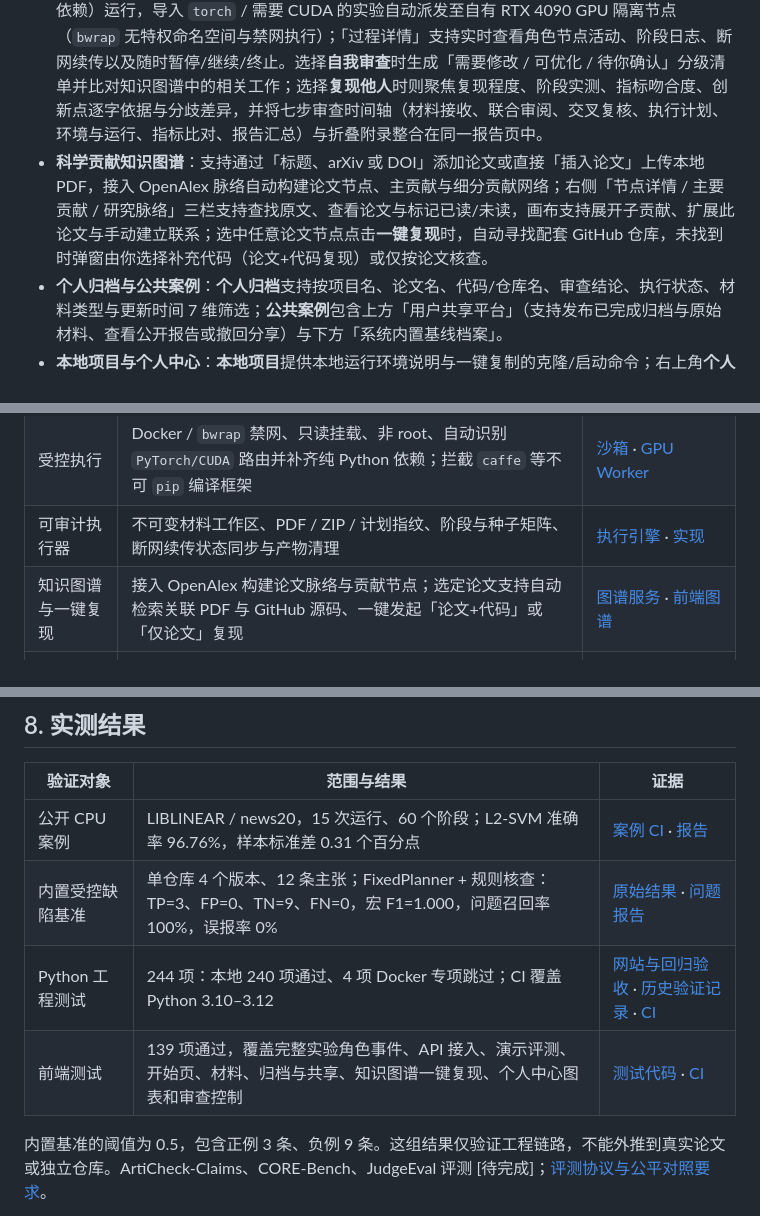
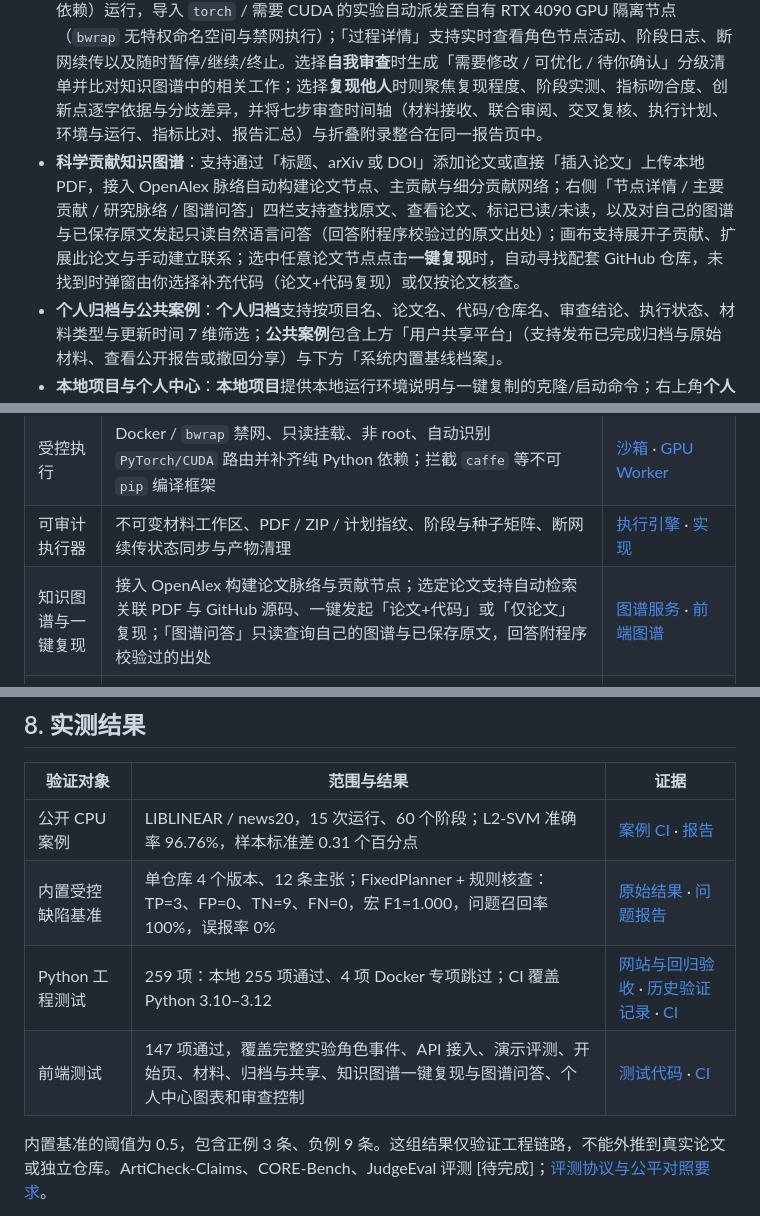
Before and after one commit to Gump111458785/ArtiCheck, a Markdown page: README.md, 3 parts joined by grey strips. Drawn GitHub-style.

Commit message:
feat(kg): add read-only graph Q&A with citation verification and DeepSeek tools compatibility fix

```diff
--- a/README.md
+++ b/README.md
@@ -94,7 +94,7 @@ python -m articheck run --task examples/task.json --output runs/provider-api \
 
 - **开始与帮助**：开始页提供「准备材料 → 选择审查目的 → 执行并审查证据」引导、项目列表入口与右侧 4 个案例轮播（LIBLINEAR、ResNet-110、GAT-Variant、QLoRA-Adapter）的四层验收卡片；帮助页提供四步操作指南与内置样例入口。
 - **在线审查（材料管理 → 过程详情 → 最终报告）**：支持上传论文 PDF（最大 `20 MB` / `150 页`）、代码 ZIP（最大 `100 MB`），或绑定公开 GitHub 仓库。普通脚本在 E2B 隔离沙箱（自动补齐缺失依赖）运行，导入 `torch` / 需要 CUDA 的实验自动派发至自有 RTX 4090 GPU 隔离节点（`bwrap` 无特权命名空间与禁网执行）；「过程详情」支持实时查看角色节点活动、阶段日志、断网续传以及随时暂停/继续/终止。选择**自我审查**时生成「需要修改 / 可优化 / 待你确认」分级清单并比对知识图谱中的相关工作；选择**复现他人**时则聚焦复现程度、阶段实测、指标吻合度、创新点逐字依据与分歧差异，并将七步审查时间轴（材料接收、联合审阅、交叉复核、执行计划、环境与运行、指标比对、报告汇总）与折叠附录整合在同一报告页中。
-- **科学贡献知识图谱**：支持通过「标题、arXiv 或 DOI」添加论文或直接「插入论文」上传本地 PDF，接入 OpenAlex 脉络自动构建论文节点、主贡献与细分贡献网络；右侧「节点详情 / 主要贡献 / 研究脉络」三栏支持查找原文、查看论文与标记已读/未读，画布支持展开子贡献、扩展此论文与手动建立联系；选中任意论文节点点击**一键复现**时，自动寻找配套 GitHub 仓库，未找到时弹窗由你选择补充代码（论文+代码复现）或仅按论文核查。
+- **科学贡献知识图谱**：支持通过「标题、arXiv 或 DOI」添加论文或直接「插入论文」上传本地 PDF，接入 OpenAlex 脉络自动构建论文节点、主贡献与细分贡献网络；右侧「节点详情 / 主要贡献 / 研究脉络 / 图谱问答」四栏支持查找原文、查看论文、标记已读/未读，以及对自己的图谱与已保存原文发起只读自然语言问答（回答附程序校验过的原文出处）；画布支持展开子贡献、扩展此论文与手动建立联系；选中任意论文节点点击**一键复现**时，自动寻找配套 GitHub 仓库，未找到时弹窗由你选择补充代码（论文+代码复现）或仅按论文核查。
 - **个人归档与公共案例**：**个人归档**支持按项目名、论文名、代码/仓库名、审查结论、执行状态、材料类型与更新时间 7 维筛选；**公共案例**包含上方「用户共享平台」（支持发布已完成归档与原始材料、查看公开报告或撤回分享）与下方「系统内置基线档案」。
 - **本地项目与个人中心**：**本地项目**提供本地运行环境说明与一键复制的克隆/启动命令；右上角**个人中心**提供自定义头像与显示名、近 7/14/30 天审查调用与实验执行量柱状图及近期项目跳转（管理员还可在此创建、重置密码或停用受邀账户）。
 
@@ -153,7 +153,7 @@ flowchart LR
 | 主张级核查 | [六角色](#roles)协作，核对指标、样本重叠和训练预算；每条判定引用 PDF 页码与源码出处，证据不足保留 `inconclusive` | [报告](docs/smoke/metric-defect-report.md) · [流水线](articheck/pipeline.py) |
 | 受控执行 | Docker / `bwrap` 禁网、只读挂载、非 root、自动识别 `PyTorch/CUDA` 路由并补齐纯 Python 依赖；拦截 `caffe` 等不可 `pip` 编译框架 | [沙箱](articheck/sandbox.py) · [GPU Worker](articheck/gpu_worker.py) |
 | 可审计执行器 | 不可变材料工作区、PDF / ZIP / 计划指纹、阶段与种子矩阵、断网续传状态同步与产物清理 | [执行引擎](docs/REPRODUCTION_ENGINE.md) · [实现](articheck/reproduction/) |
-| 知识图谱与一键复现 | 接入 OpenAlex 构建论文脉络与贡献节点；选定论文支持自动检索关联 PDF 与 GitHub 源码、一键发起「论文+代码」或「仅论文」复现 | [图谱服务](articheck/kg_service.py) · [前端图谱](web/dist/knowledge-graph.mjs) |
+| 知识图谱与一键复现 | 接入 OpenAlex 构建论文脉络与贡献节点；选定论文支持自动检索关联 PDF 与 GitHub 源码、一键发起「论文+代码」或「仅论文」复现；「图谱问答」只读查询自己的图谱与已保存原文，回答附程序校验过的出处 | [图谱服务](articheck/kg_service.py) · [前端图谱](web/dist/knowledge-graph.mjs) |
 | 归档与用户共享 | 个人归档支持 7 维条件组合检索；用户共享平台支持发布/撤回已完成复现案例及原始材料，并与系统内置基线档案对照 | [执行与归档中心](web/dist/execution-center.mjs) · [OpenAPI](web/dist/openapi.json) |
 | 训练轨迹契约 | 保留采样器提供的 token IDs、行为 log-prob 与策略版本；外部接受后的教师轨迹可导出 SFT，缺失原生 token 时拒绝 RL 导出 | [轨迹契约与测试范围](docs/TRAINING.md#5-原生训练轨迹契约) · [导出实现](articheck/training/export.py) |
 
@@ -319,8 +319,8 @@ python -m articheck run --task examples/task.json --output runs/review
 |---|---|---|
 | 公开 CPU 案例 | LIBLINEAR / news20，15 次运行、60 个阶段；L2-SVM 准确率 96.76%，样本标准差 0.31 个百分点 | [案例 CI](https://github.com/Gump111458785/ArtiCheck/actions/runs/41408434563) · [报告](web/dist/samples/liblinear-reproduction.json) |
 | 内置受控缺陷基准 | 单仓库 4 个版本、12 条主张；FixedPlanner + 规则核查：TP=3、FP=0、TN=9、FN=0，宏 F1=1.000，问题召回率 100%，误报率 0% | [原始结果](docs/smoke/metrics.json) · [问题报告](docs/smoke/metric-defect-report.md) |
-| Python 工程测试 | 244 项：本地 240 项通过、4 项 Docker 专项跳过；CI 覆盖 Python 3.10–3.12 | [网站与回归验收](docs/ONLINE_ACCEPTANCE.md) · [历史验证记录](docs/VALIDATION.md) · [CI](https://github.com/Gump111458785/ArtiCheck/actions/workflows/ci.yml) |
-| 前端测试 | 139 项通过，覆盖完整实验角色事件、API 接入、演示评测、开始页、材料、归档与共享、知识图谱一键复现、个人中心图表和审查控制 | [测试代码](tests/frontend/) · [CI](https://github.com/Gump111458785/ArtiCheck/actions/workflows/ci.yml) |
+| Python 工程测试 | 259 项：本地 255 项通过、4 项 Docker 专项跳过；CI 覆盖 Python 3.10–3.12 | [网站与回归验收](docs/ONLINE_ACCEPTANCE.md) · [历史验证记录](docs/VALIDATION.md) · [CI](https://github.com/Gump111458785/ArtiCheck/actions/workflows/ci.yml) |
+| 前端测试 | 147 项通过，覆盖完整实验角色事件、API 接入、演示评测、开始页、材料、归档与共享、知识图谱一键复现与图谱问答、个人中心图表和审查控制 | [测试代码](tests/frontend/) · [CI](https://github.com/Gump111458785/ArtiCheck/actions/workflows/ci.yml) |
 
 内置基准的阈值为 0.5，包含正例 3 条、负例 9 条。这组结果仅验证工程链路，不能外推到真实论文或独立仓库。ArtiCheck-Claims、CORE-Bench、JudgeEval 评测 [待完成]；[评测协议与公平对照要求](docs/BENCHMARKS.md)。
 
```
Also changed, not shown: other parts of README.md (+1 -1 lines), docs/ONLINE_WORKBENCH.md (+16 -0 lines), docs/assets/kg-ask-answered-1280.png (added), docs/assets/kg-ask-answered-390.png (added), docs/assets/kg-ask-idle-1280.png (added), docs/assets/kg-ask-idle-390.png (added), docs/assets/kg-ask-running-1280.png (added), docs/assets/kg-ask-running-390.png (added), 11 other files.
